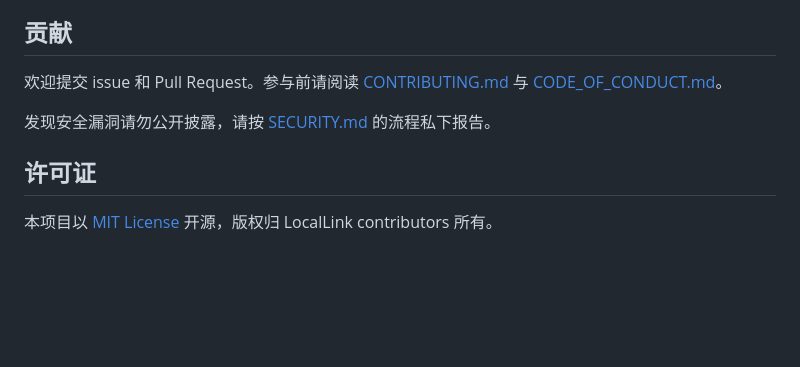
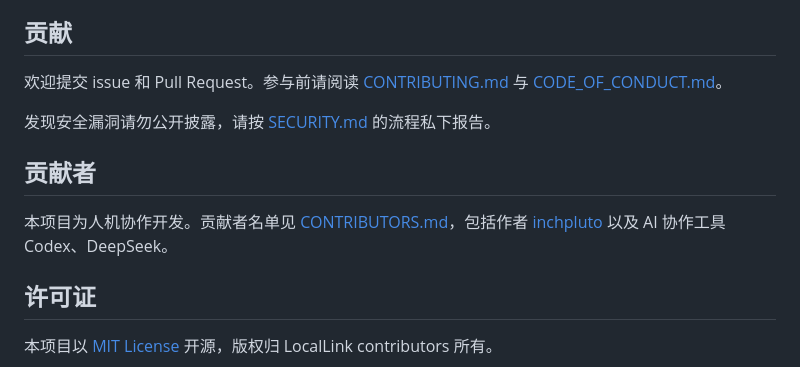
Before and after one commit to inchpluto/easy_locallink, a Markdown page: README.md, the part around the change. GitHub-like rendering; blank space fills up the shorter version.

Commit message:
docs: 添加贡献者致谢（Codex、DeepSeek）

```diff
--- a/README.md
+++ b/README.md
@@ -185,6 +185,10 @@ python -m unittest discover -s tests -v
 
 发现安全漏洞请勿公开披露，请按 [SECURITY.md](SECURITY.md) 的流程私下报告。
 
+## 贡献者
+
+本项目为人机协作开发。贡献者名单见 [CONTRIBUTORS.md](CONTRIBUTORS.md)，包括作者 [inchpluto](https://github.com/inchpluto) 以及 AI 协作工具 Codex、DeepSeek。
+
 ## 许可证
 
 本项目以 [MIT License](LICENSE) 开源，版权归 LocalLink contributors 所有。
```
Also changed, not shown: CONTRIBUTORS.md (added, +16 -0 lines).
